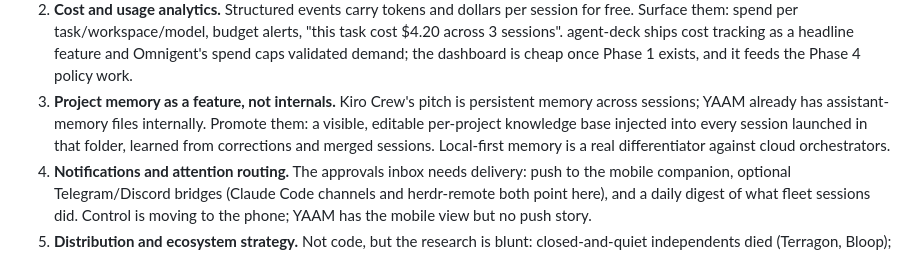
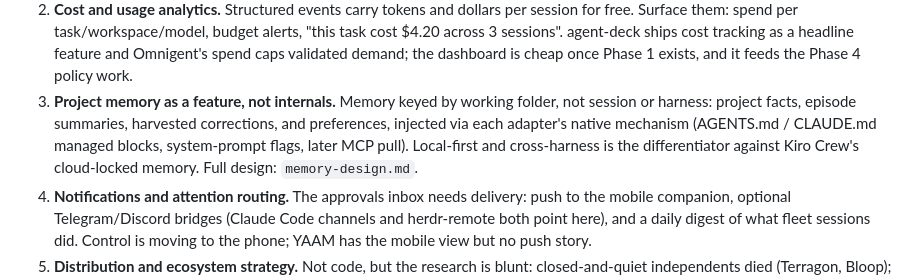
Before and after one commit to xuancanh/yaam, a Markdown page: docs/planning/roadmap-2026-08.md, the part around the change. GitHub-like rendering.

```diff
--- a/docs/planning/roadmap-2026-08.md
+++ b/docs/planning/roadmap-2026-08.md
@@ -152,11 +152,12 @@ items 3 and 4 alongside Phase 3.
    "this task cost $4.20 across 3 sessions". agent-deck ships cost tracking as a
    headline feature and Omnigent's spend caps validated demand; the dashboard is cheap
    once Phase 1 exists, and it feeds the Phase 4 policy work.
-3. **Project memory as a feature, not internals.** Kiro Crew's pitch is persistent
-   memory across sessions; YAAM already has assistant-memory files internally. Promote
-   them: a visible, editable per-project knowledge base injected into every session
-   launched in that folder, learned from corrections and merged sessions. Local-first
-   memory is a real differentiator against cloud orchestrators.
+3. **Project memory as a feature, not internals.** Memory keyed by working folder,
+   not session or harness: project facts, episode summaries, harvested corrections,
+   and preferences, injected via each adapter's native mechanism (AGENTS.md /
+   CLAUDE.md managed blocks, system-prompt flags, later MCP pull). Local-first and
+   cross-harness is the differentiator against Kiro Crew's cloud-locked memory.
+   Full design: `memory-design.md`.
 4. **Notifications and attention routing.** The approvals inbox needs delivery: push
    to the mobile companion, optional Telegram/Discord bridges (Claude Code channels
    and herdr-remote both point here), and a daily digest of what fleet sessions did.
```
Also changed, not shown: docs/planning/memory-design.md (added, +84 -0 lines).
